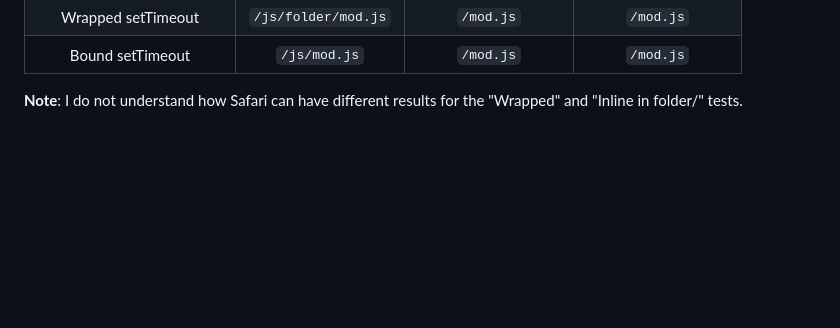
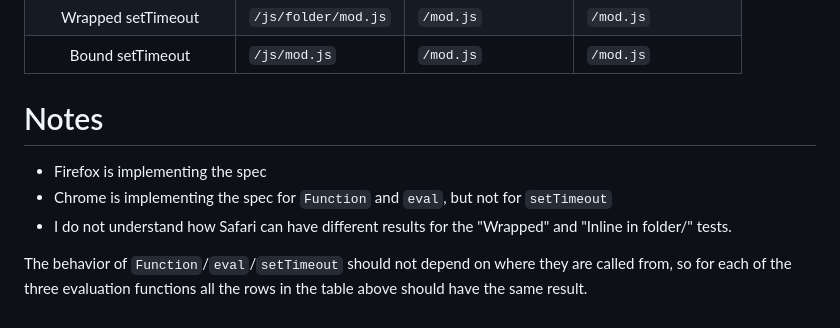
Before and after one commit to nicolo-ribaudo/function-dynamic-scoping, a Markdown page: readme.md, the part around the change printed below. Rendered like a GitHub page; blank space fills up the shorter version.

```diff
--- a/readme.md
+++ b/readme.md
@@ -70,4 +70,9 @@ Bound setTimeout loaded /mod.js
 | Wrapped setTimeout               | `/js/folder/mod.js` | `/mod.js`           | `/mod.js`           |
 | Bound setTimeout                 | `/js/mod.js`        | `/mod.js`           | `/mod.js`           |
 
-**Note**: I do not understand how Safari can have different results for the "Wrapped" and "Inline in folder/" tests.
+# Notes
+- Firefox is implementing the spec
+- Chrome is implementing the spec for `Function` and `eval`, but not for `setTimeout`
+- I do not understand how Safari can have different results for the "Wrapped" and "Inline in folder/" tests.
+
+The behavior of `Function`/`eval`/`setTimeout` should not depend on where they are called from, so for each of the three evaluation functions all the rows in the table above should have the same result.
```
Also changed, not shown: other parts of readme.md (+1 -1 lines).
